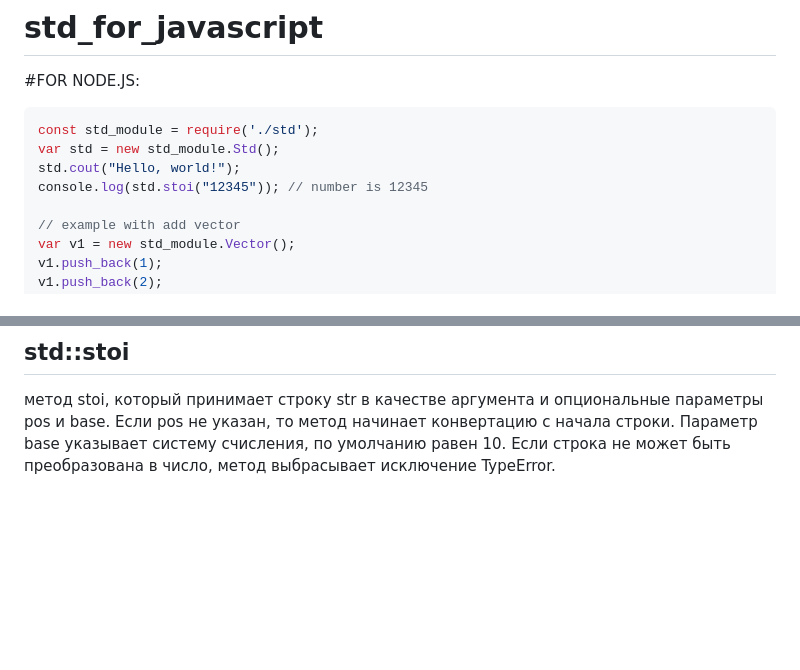
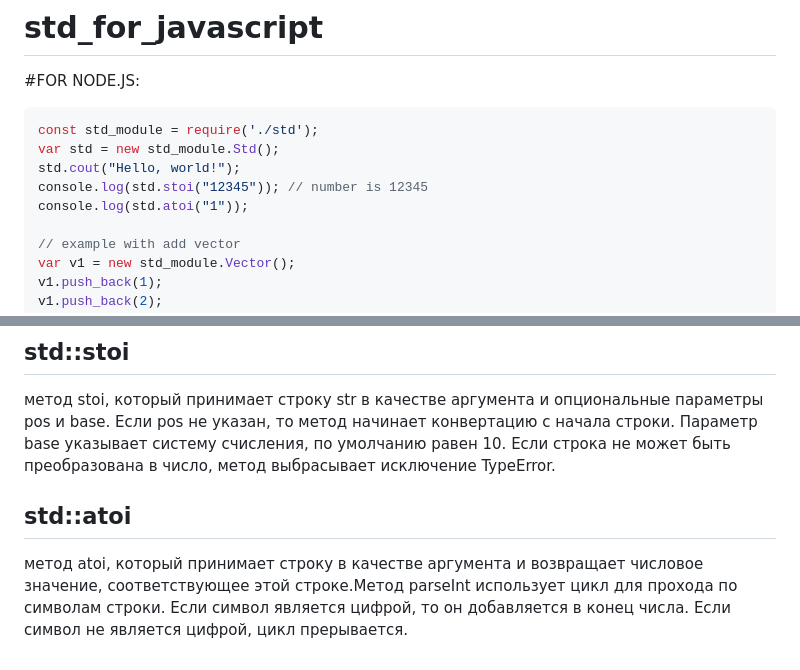
Before and after one commit to Santas7/std_for_javascript, a Markdown page: README.md, 2 parts joined by grey strips. GitHub-like rendering; blank space fills up the shorter version.

```diff
--- a/README.md
+++ b/README.md
@@ -7,6 +7,7 @@ const std_module = require('./std');
 var std = new std_module.Std();
 std.cout("Hello, world!");
 console.log(std.stoi("12345")); // number is 12345
+console.log(std.atoi("1"));
 
 // example with add vector
 var v1 = new std_module.Vector();
@@ -271,3 +272,7 @@ output_array()** - метод печати массива в консоль (о
 метод stoi, который принимает строку str в качестве аргумента и опциональные параметры pos и base. Если pos не указан, то метод начинает конвертацию с начала
 строки. Параметр base указывает систему счисления, по умолчанию равен 10. Если строка не может быть преобразована в число, метод выбрасывает
 исключение TypeError.
+
+## std::atoi
+
+метод atoi, который принимает строку в качестве аргумента и возвращает числовое значение, соответствующее этой строке.Метод parseInt использует цикл для прохода по символам строки. Если символ является цифрой, то он добавляется в конец числа. Если символ не является цифрой, цикл прерывается.
```
